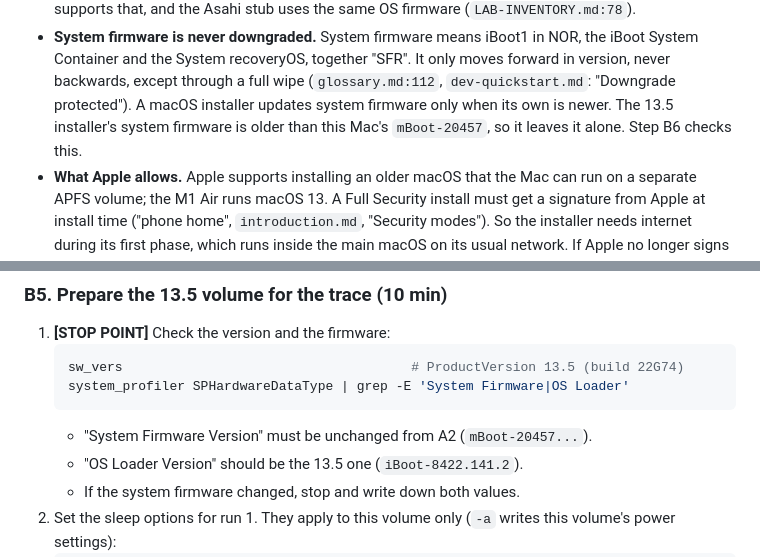
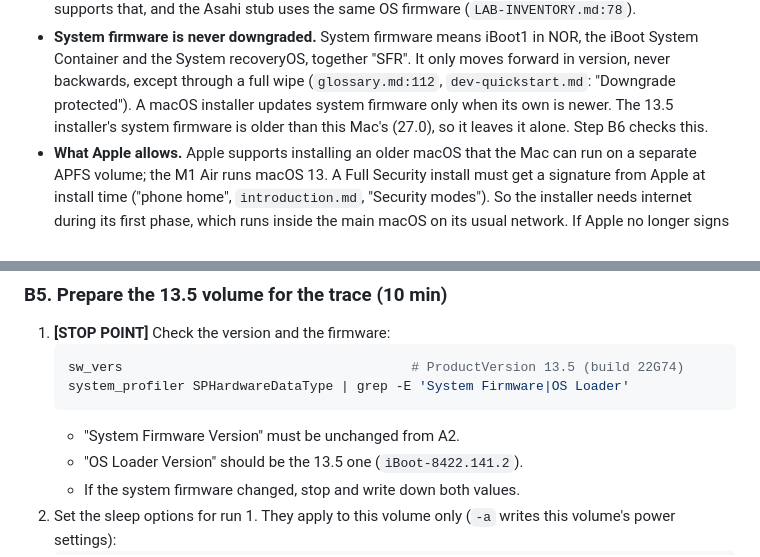
Before and after one commit to malik-na/m1-power-lab, a Markdown page: tools/hv-trace-kit/RUNBOOK.md, 2 parts joined by grey strips. Rendered like a GitHub page.

````diff
--- a/tools/hv-trace-kit/RUNBOOK.md
+++ b/tools/hv-trace-kit/RUNBOOK.md
@@ -167,7 +167,7 @@ Nothing in this stage changes anything.
   It only moves forward in version, never backwards, except through a full
   wipe (`glossary.md:112`, `dev-quickstart.md`: "Downgrade protected"). A
   macOS installer updates system firmware only when its own is newer. The
-  13.5 installer's system firmware is older than this Mac's `mBoot-20457`, so
+  13.5 installer's system firmware is older than this Mac's (27.0), so
   it leaves it alone. Step B6 checks this.
 - **What Apple allows.** Apple supports installing an older macOS that the Mac
   can run on a separate APFS volume; the M1 Air runs macOS 13. A Full Security
@@ -254,7 +254,7 @@ leave 1TR with no valid users (`m1n1-hypervisor.md:25-30`).
    sw_vers                                     # ProductVersion 13.5 (build 22G74)
    system_profiler SPHardwareDataType | grep -E 'System Firmware|OS Loader'
    ```
-   - "System Firmware Version" must be unchanged from A2 (`mBoot-20457...`).
+   - "System Firmware Version" must be unchanged from A2.
    - "OS Loader Version" should be the 13.5 one (`iBoot-8422.141.2`).
    - If the system firmware changed, stop and write down both values.
 2. Set the sleep options for run 1. They apply to this volume only (`-a` writes this volume's power settings):
````
Also changed, not shown: other parts of tools/hv-trace-kit/RUNBOOK.md (+9 -2 lines).
